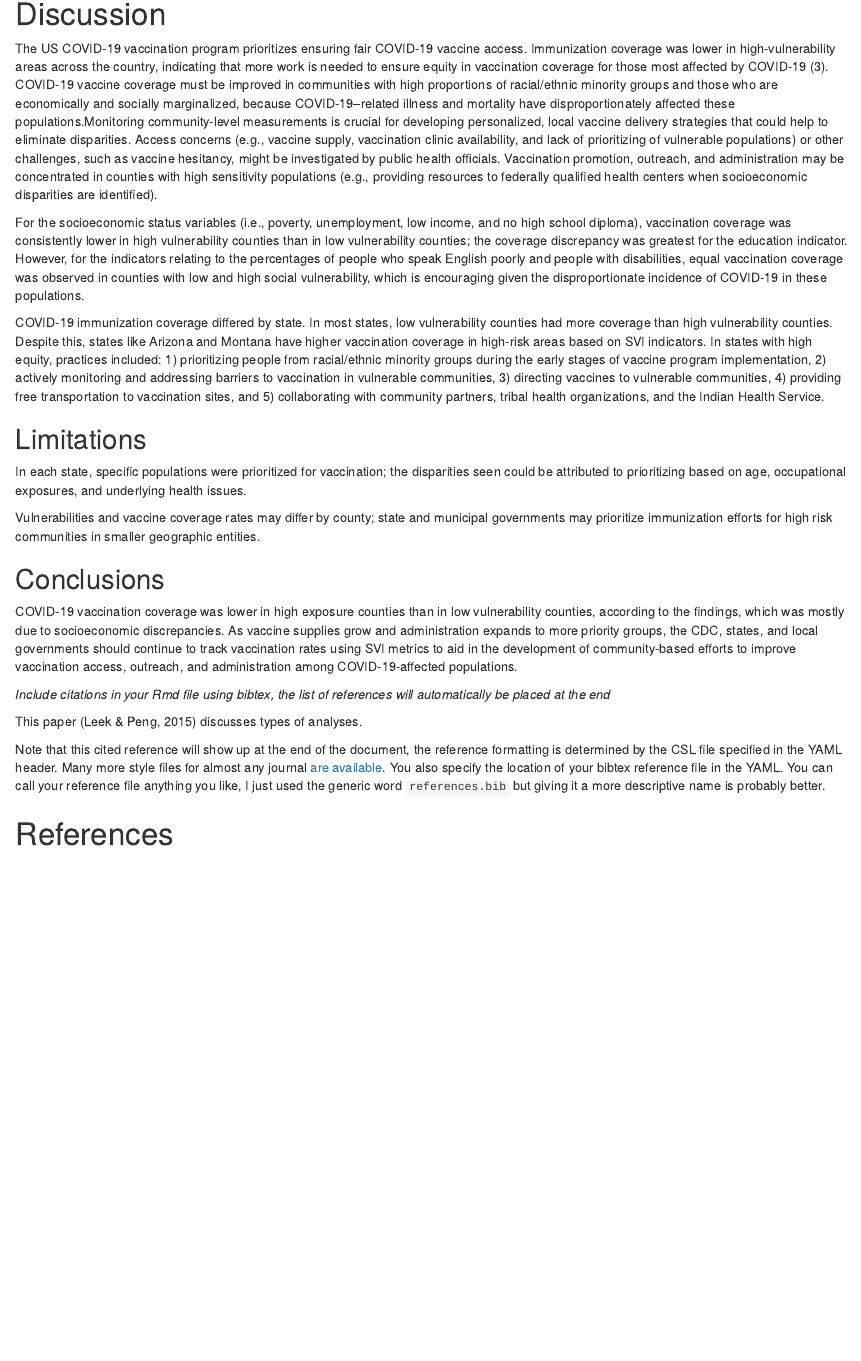
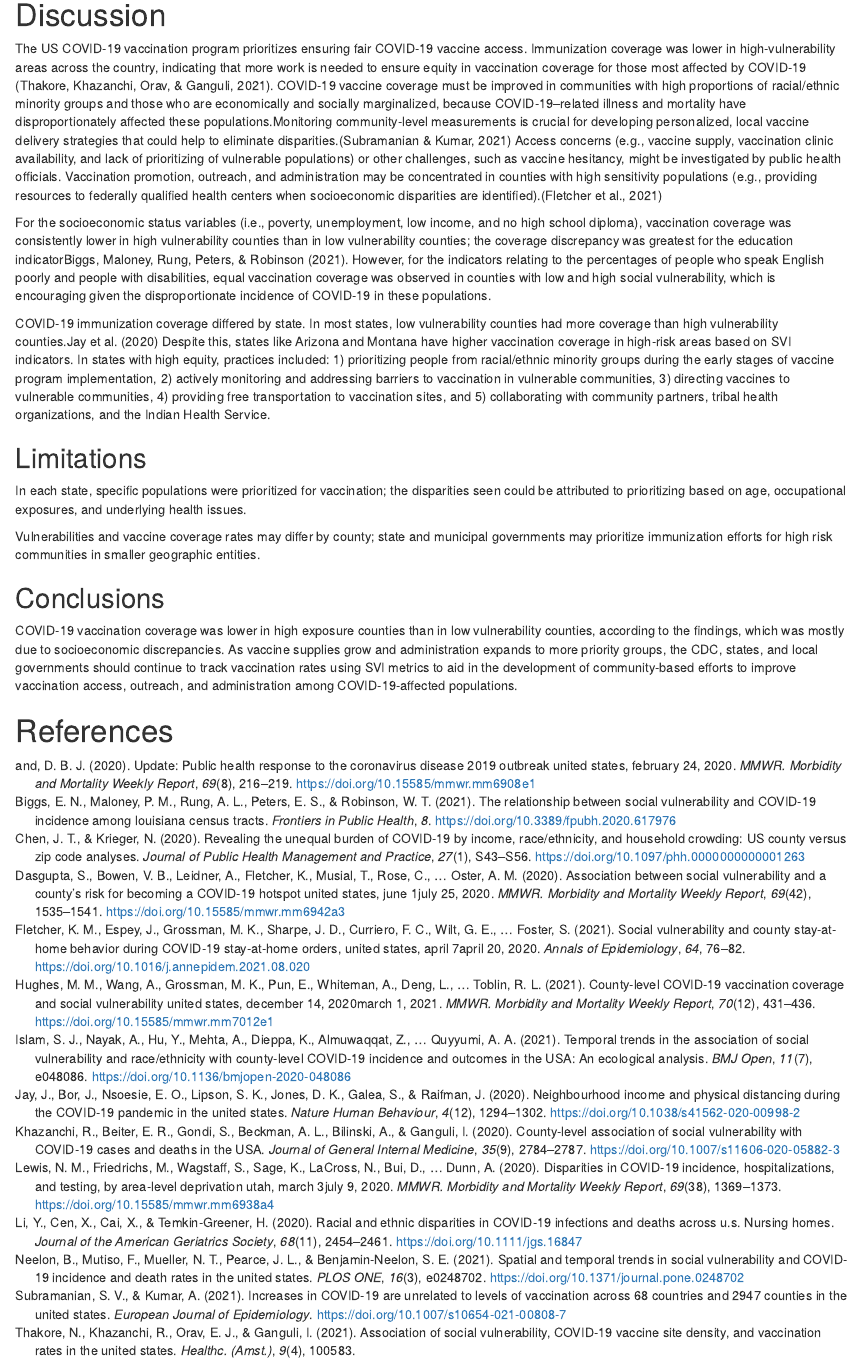
Before and after one commit to prynkgp16/Priyanka_G-MADA-project, an R Markdown document (products/manuscript/Manuscript.Rmd): the page in a window 1100 px wide, from 18030 px down before the commit and from 5660 px down after it, so that both start at the same text. Rendered offline with R 4.5, knitr and Pandoc, with nearby package versions; drawn as R Markdown's standard HTML page in place of the format the file asks for.

Commit message:
reference added

```diff
--- a/products/manuscript/Manuscript.Rmd
+++ b/products/manuscript/Manuscript.Rmd
@@ -320,11 +155,11 @@ knitr::include_graphics("../../results/tree_plot.png")
 
 # Discussion
 
-The US COVID-19 vaccination program prioritizes ensuring fair COVID-19 vaccine access. Immunization coverage was lower in high-vulnerability areas across the country, indicating that more work is needed to ensure equity in vaccination coverage for those most affected by COVID-19 (3). COVID-19 vaccine coverage must be improved in communities with high proportions of racial/ethnic minority groups and those who are economically and socially marginalized, because COVID-19–related illness and mortality have disproportionately affected these populations.Monitoring community-level measurements is crucial for developing personalized, local vaccine delivery strategies that could help to eliminate disparities. Access concerns (e.g., vaccine supply, vaccination clinic availability, and lack of prioritizing of vulnerable populations) or other challenges, such as vaccine hesitancy, might be investigated by public health officials. Vaccination promotion, outreach, and administration may be concentrated in counties with high sensitivity populations (e.g., providing resources to federally qualified health centers when socioeconomic disparities are identified).
+The US COVID-19 vaccination program prioritizes ensuring fair COVID-19 vaccine access. Immunization coverage was lower in high-vulnerability areas across the country, indicating that more work is needed to ensure equity in vaccination coverage for those most affected by COVID-19 [@Thakore2021-xf]. COVID-19 vaccine coverage must be improved in communities with high proportions of racial/ethnic minority groups and those who are economically and socially marginalized, because COVID-19–related illness and mortality have disproportionately affected these populations.Monitoring community-level measurements is crucial for developing personalized, local vaccine delivery strategies that could help to eliminate disparities.[@Subramanian2021] Access concerns (e.g., vaccine supply, vaccination clinic availability, and lack of prioritizing of vulnerable populations) or other challenges, such as vaccine hesitancy, might be investigated by public health officials. Vaccination promotion, outreach, and administration may be concentrated in counties with high sensitivity populations (e.g., providing resources to federally qualified health centers when socioeconomic disparities are identified).[@Fletcher2021]
 
-For the socioeconomic status variables (i.e., poverty, unemployment, low income, and no high school diploma), vaccination coverage was consistently lower in high vulnerability counties than in low vulnerability counties; the coverage discrepancy was greatest for the education indicator. However, for the indicators relating to the percentages of people who speak English poorly and people with disabilities, equal vaccination coverage was observed in counties with low and high social vulnerability, which is encouraging given the disproportionate incidence of COVID-19 in these populations.
+For the socioeconomic status variables (i.e., poverty, unemployment, low income, and no high school diploma), vaccination coverage was consistently lower in high vulnerability counties than in low vulnerability counties; the coverage discrepancy was greatest for the education indicator[@Khazanchi2020,@Biggs2021]. However, for the indicators relating to the percentages of people who speak English poorly and people with disabilities, equal vaccination coverage was observed in counties with low and high social vulnerability, which is encouraging given the disproportionate incidence of COVID-19 in these populations.
 
-COVID-19 immunization coverage differed by state. In most states, low vulnerability counties had more coverage than high vulnerability counties. Despite this, states like Arizona and Montana have higher vaccination coverage in high-risk areas based on SVI indicators. In states with high equity, practices included: 1) prioritizing people from racial/ethnic minority groups during the early stages of vaccine program implementation, 2) actively monitoring and addressing barriers to vaccination in vulnerable communities, 3) directing vaccines to vulnerable communities, 4) providing free transportation to vaccination sites, and 5) collaborating with community partners, tribal health organizations, and the Indian Health Service.
+COVID-19 immunization coverage differed by state. In most states, low vulnerability counties had more coverage than high vulnerability counties.[@Islam2021,@Jay2020] Despite this, states like Arizona and Montana have higher vaccination coverage in high-risk areas based on SVI indicators. In states with high equity, practices included: 1) prioritizing people from racial/ethnic minority groups during the early stages of vaccine program implementation, 2) actively monitoring and addressing barriers to vaccination in vulnerable communities, 3) directing vaccines to vulnerable communities, 4) providing free transportation to vaccination sites, and 5) collaborating with community partners, tribal health organizations, and the Indian Health Service.
 
 ##  Limitations
 In each state, specific populations were prioritized for vaccination; the disparities seen could be attributed to prioritizing based on age, occupational exposures, and underlying health issues.
@@ -334,11 +169,6 @@ Vulnerabilities and vaccine coverage rates may differ by county; state and munic
 ## Conclusions
 COVID-19 vaccination coverage was lower in high exposure counties than in low vulnerability counties, according to the findings, which was mostly due to socioeconomic discrepancies. As vaccine supplies grow and administration expands to more priority groups, the CDC, states, and local governments should continue to track vaccination rates using SVI metrics to aid in the development of community-based efforts to improve vaccination access, outreach, and administration among COVID-19-affected populations.
 
-_Include citations in your Rmd file using bibtex, the list of references will automatically be placed at the end_
-
-This paper [@Leek2015a] discusses types of analyses.
-
-Note that this cited reference will show up at the end of the document, the reference formatting is determined by the CSL file specified in the YAML header. Many more style files for almost any journal [are available](https://www.zotero.org/styles). You also specify the location of your bibtex reference file in the YAML. You can call your reference file anything you like, I just used the generic word `references.bib` but giving it a more descriptive name is probably better.
 
 
 # References
--- a/products/references.bib
+++ b/products/references.bib
@@ -26,3 +26,27 @@
   revised         = {2015-05-01},
 }
 
+
+
+
+
+@article{Hughes2021,
+  doi = {10.15585/mmwr.mm7012e1},
+  url = {https://doi.org/10.15585/mmwr.mm7012e1},
+  year = {2021},
+  month = mar,
+  publisher = {Centers for Disease Control {MMWR} Office},
+  volume = {70},
+  number = {12},
+  pages = {431--436},
+  author = {Michelle M. Hughes and Alice Wang and Marissa K. Grossman and Eugene Pun and Ari Whiteman and Li Deng and Elaine Hallisey and J. Danielle Sharpe and Emily N. Ussery and Shannon Stokley and Trieste Musial and Daniel L. Weller and Bhavini Patel Murthy and Laura Reynolds and Lynn Gibbs-Scharf and LaTreace Harris and Matt D. Ritchey and Robin L. Toblin},
+  title = {County-Level {COVID}-19 Vaccination Coverage and Social Vulnerability {\textemdash} United States,  December 14,  2020{\textendash}March 1,  2021},
+  journal = {{MMWR}. Morbidity and Mortality Weekly Report}
+}
+
+
+
+@ARTICLE{Thakore2021-xf,
+  title    = "Association of Social Vulnerability, {COVID-19} vaccine site
+              density, and vaccination rates in the United States",
+  author   = "Thakore, Nitya and Khazanchi, Rohan and Orav, E John and Ganguli,
@@ -29 +56,232 @@
+              also experiencing lower vaccination rates. To understand how
+              strategic vaccine site placement may benefit high vulnerability
+              populations, we extracted vaccine site locations for 26 U.S.
+              states and linked these data to county-level adult vaccination
+              rates and the CDC 2018 Social Vulnerability Index rankings. We
+              fit quasi-Poisson regression models to compare vaccine site
+              density between the highest and lowest SVI domain quartiles, and
+              assessed whether greater vaccine site density mediated or
+              modified the relationship between social vulnerability and
+              vaccination rates. We found that high vulnerability counties by
+              socioeconomic status had more vaccine sites per 10,000 residents,
+              yet this higher vaccine site density did not reduce socioeconomic
+              disparities in vaccination rates. Persistent vaccination
+              inequities may reflect other structural barriers to access. Our
+              results suggest that targeted vaccine site placement in high
+              vulnerability counties may be necessary but insufficient for the
+              goal of widespread, equitable vaccination.",
+  journal  = "Healthc. (Amst.)",
+  volume   =  9,
+  number   =  4,
+  pages    = "100583",
+  month    =  sep,
+  year     =  2021,
+  keywords = "COVID-19; Healthcare access; Vaccination",
+  language = "en"
+}
+
+
+@article{Subramanian2021,
+  doi = {10.1007/s10654-021-00808-7},
+  url = {https://doi.org/10.1007/s10654-021-00808-7},
+  year = {2021},
+  month = sep,
+  publisher = {Springer Science and Business Media {LLC}},
+  author = {S. V. Subramanian and Akhil Kumar},
+  title = {Increases in {COVID}-19 are unrelated to levels of vaccination across 68 countries and 2947 counties in the United States},
+  journal = {European Journal of Epidemiology}
+}
+
+
+@article{Fletcher2021,
+  doi = {10.1016/j.annepidem.2021.08.020},
+  url = {https://doi.org/10.1016/j.annepidem.2021.08.020},
+  year = {2021},
+  month = dec,
+  publisher = {Elsevier {BV}},
+  volume = {64},
+  pages = {76--82},
+  author = {Kelly M. Fletcher and Julie Espey and Marissa K. Grossman and J. Danielle Sharpe and Frank C. Curriero and Grete E. Wilt and Gregory Sunshine and Amanda Moreland and Mara Howard-Williams and J. Gabriel Ramos and Danilo Giuffrida and Macarena C. Garc{\'{\i}}a and William M. Hartnett and Stephanie Foster},
+  title = {Social vulnerability and county stay-at-home behavior during {COVID}-19 stay-at-home orders,  United States,  April 7{\textendash}April 20,  2020},
+  journal = {Annals of Epidemiology}
+}
+
+
+@article{Khazanchi2020,
+  doi = {10.1007/s11606-020-05882-3},
+  url = {https://doi.org/10.1007/s11606-020-05882-3},
+  year = {2020},
+  month = jun,
+  publisher = {Springer Science and Business Media {LLC}},
+  volume = {35},
+  number = {9},
+  pages = {2784--2787},
+  author = {Rohan Khazanchi and Evan R. Beiter and Suhas Gondi and Adam L. Beckman and Alyssa Bilinski and Ishani Ganguli},
+  title = {County-Level Association of Social Vulnerability with {COVID}-19 Cases and Deaths in the {USA}},
+  journal = {Journal of General Internal Medicine}
+}
+
+
+@article{Jernigan2020,
+  doi = {10.15585/mmwr.mm6908e1},
+  url = {https://doi.org/10.15585/mmwr.mm6908e1},
+  year = {2020},
+  month = feb,
+  publisher = {Centers for Disease Control {MMWR} Office},
+  volume = {69},
+  number = {8},
+  pages = {216--219},
+  author = {Daniel B. Jernigan and},
+  title = {Update: Public Health Response to the Coronavirus Disease 2019 Outbreak {\textemdash} United States,  February 24,  2020},
+  journal = {{MMWR}. Morbidity and Mortality Weekly Report}
+}
+
+
+@article{Biggs2021,
+  doi = {10.3389/fpubh.2020.617976},
+  url = {https://doi.org/10.3389/fpubh.2020.617976},
+  year = {2021},
+  month = jan,
+  publisher = {Frontiers Media {SA}},
+  volume = {8},
+  author = {Erin N. Biggs and Patrick M. Maloney and Ariane L. Rung and Edward S. Peters and William T. Robinson},
+  title = {The Relationship Between Social Vulnerability and {COVID}-19 Incidence Among Louisiana Census Tracts},
+  journal = {Frontiers in Public Health}
+}
+
+
+@article{Islam2021,
+  doi = {10.1136/bmjopen-2020-048086},
+  url = {https://doi.org/10.1136/bmjopen-2020-048086},
+  year = {2021},
+  month = jul,
+  publisher = {{BMJ}},
+  volume = {11},
+  number = {7},
+  pages = {e048086},
+  author = {Shabatun J Islam and Aditi Nayak and Yingtian Hu and Anurag Mehta and Katherine Dieppa and Zakaria Almuwaqqat and Yi-An Ko and Shivani A Patel and Abhinav Goyal and Samaah Sullivan and Ten{\'{e}} T Lewis and Viola Vaccarino and Alanna A Morris and Arshed A Quyyumi},
+  title = {Temporal trends in the association of social vulnerability and race/ethnicity with county-level {COVID}-19 incidence and outcomes in the {USA}: an ecological analysis},
+  journal = {{BMJ} Open}
+}
+
+
+@article{Neelon2021,
+  doi = {10.1371/journal.pone.0248702},
+  url = {https://doi.org/10.1371/journal.pone.0248702},
+  year = {2021},
+  month = mar,
+  publisher = {Public Library of Science ({PLoS})},
+  volume = {16},
+  number = {3},
+  pages = {e0248702},
+  author = {Brian Neelon and Fedelis Mutiso and Noel T. Mueller and John L. Pearce and Sara E. Benjamin-Neelon},
+  editor = {Samantha S. Goldfarb},
+  title = {Spatial and temporal trends in social vulnerability and {COVID}-19 incidence and death rates in the United States},
+  journal = {{PLOS} {ONE}}
+}
+
+
+@article{Fletcher2021,
+  doi = {10.1016/j.annepidem.2021.08.020},
+  url = {https://doi.org/10.1016/j.annepidem.2021.08.020},
+  year = {2021},
+  month = dec,
+  publisher = {Elsevier {BV}},
+  volume = {64},
+  pages = {76--82},
+  author = {Kelly M. Fletcher and Julie Espey and Marissa K. Grossman and J. Danielle Sharpe and Frank C. Curriero and Grete E. Wilt and Gregory Sunshine and Amanda Moreland and Mara Howard-Williams and J. Gabriel Ramos and Danilo Giuffrida and Macarena C. Garc{\'{\i}}a and William M. Hartnett and Stephanie Foster},
+  title = {Social vulnerability and county stay-at-home behavior during {COVID}-19 stay-at-home orders,  United States,  April 7{\textendash}April 20,  2020},
+  journal = {Annals of Epidemiology}
+}
+
+@article{Chen2020,
+  doi = {10.1097/phh.0000000000001263},
+  url = {https://doi.org/10.1097/phh.0000000000001263},
+  year = {2020},
+  month = sep,
+  publisher = {Ovid Technologies (Wolters Kluwer Health)},
+  volume = {27},
+  number = {1},
+  pages = {S43--S56},
+  author = {Jarvis T. Chen and Nancy Krieger},
+  title = {Revealing the Unequal Burden of {COVID}-19 by Income,  Race/Ethnicity,  and Household Crowding: {US} County Versus Zip Code Analyses},
+  journal = {Journal of Public Health Management and Practice}
+}
+
+
+@article{Li2020,
+  doi = {10.1111/jgs.16847},
+  url = {https://doi.org/10.1111/jgs.16847},
+  year = {2020},
+  month = sep,
+  publisher = {Wiley},
+  volume = {68},
+  number = {11},
+  pages = {2454--2461},
+  author = {Yue Li and Xi Cen and Xueya Cai and Helena Temkin-Greener},
+  title = {Racial and Ethnic Disparities in
+		            {COVID}-19
+		            Infections and Deaths Across U.S. Nursing Homes},
+  journal = {Journal of the American Geriatrics Society}
+}
+
+
+@article{Jay2020,
+  doi = {10.1038/s41562-020-00998-2},
+  url = {https://doi.org/10.1038/s41562-020-00998-2},
+  year = {2020},
+  month = nov,
+  publisher = {Springer Science and Business Media {LLC}},
+  volume = {4},
+  number = {12},
+  pages = {1294--1302},
+  author = {Jonathan Jay and Jacob Bor and Elaine O. Nsoesie and Sarah K. Lipson and David K. Jones and Sandro Galea and Julia Raifman},
+  title = {Neighbourhood income and physical distancing during the {COVID}-19 pandemic in the United States},
+  journal = {Nature Human Behaviour}
+}
+
+@article{Lewis2020,
+  doi = {10.15585/mmwr.mm6938a4},
+  url = {https://doi.org/10.15585/mmwr.mm6938a4},
+  year = {2020},
+  month = sep,
+  publisher = {Centers for Disease Control {MMWR} Office},
+  volume = {69},
+  number = {38},
+  pages = {1369--1373},
+  author = {Nathaniel M. Lewis and Mike Friedrichs and Shelly Wagstaff and Kylie Sage and Nathan LaCross and David Bui and Keegan McCaffrey and Bree Barbeau and Andrea George and Carolyn Rose and Sarah Willardson and Amy Carter and Christopher Smoot and Allyn Nakashima and Angela Dunn},
+  title = {Disparities in {COVID}-19 Incidence,  Hospitalizations,  and Testing,  by Area-Level Deprivation {\textemdash} Utah,  March 3{\textendash}July 9,  2020},
+  journal = {{MMWR}. Morbidity and Mortality Weekly Report}
+}
+
+@article{Karmakar2021,
+  doi = {10.1001/jamanetworkopen.2020.36462},
+  url = {https://doi.org/10.1001/jamanetworkopen.2020.36462},
+  year = {2021},
+  month = jan,
+  publisher = {American Medical Association ({AMA})},
+  volume = {4},
+  number = {1},
+  pages = {e2036462},
+  author = {Monita Karmakar and Paula M. Lantz and Renuka Tipirneni},
+  title = {Association of Social and Demographic Factors With {COVID}-19 Incidence and Death Rates in the {US}},
+  journal = {{JAMA} Network Open}
+}
+
+@article{Dasgupta2020,
+  doi = {10.15585/mmwr.mm6942a3},
+  url = {https://doi.org/10.15585/mmwr.mm6942a3},
+  year = {2020},
+  month = oct,
+  publisher = {Centers for Disease Control {MMWR} Office},
+  volume = {69},
+  number = {42},
+  pages = {1535--1541},
+  author = {Sharoda Dasgupta and Virginia B. Bowen and Andrew Leidner and Kelly Fletcher and Trieste Musial and Charles Rose and Amy Cha and Gloria Kang and Emilio Dirlikov and Eric Pevzner and Dale Rose and Matthew D. Ritchey and Julie Villanueva and Celeste Philip and Leandris Liburd and Alexandra M. Oster},
+  title = {Association Between Social Vulnerability and a County's Risk for Becoming a {COVID}-19 Hotspot {\textemdash} United States,  June 1{\textendash}July 25,  2020},
+  journal = {{MMWR}. Morbidity and Mortality Weekly Report}
+}
+
+
+
 @Comment{jabref-meta: databaseType:bibtex;}
```
Also changed, not shown: products/manuscript/Manuscript.Rmd (171 more changed lines), products/references.bib (3 more changed lines), 1 other file.
